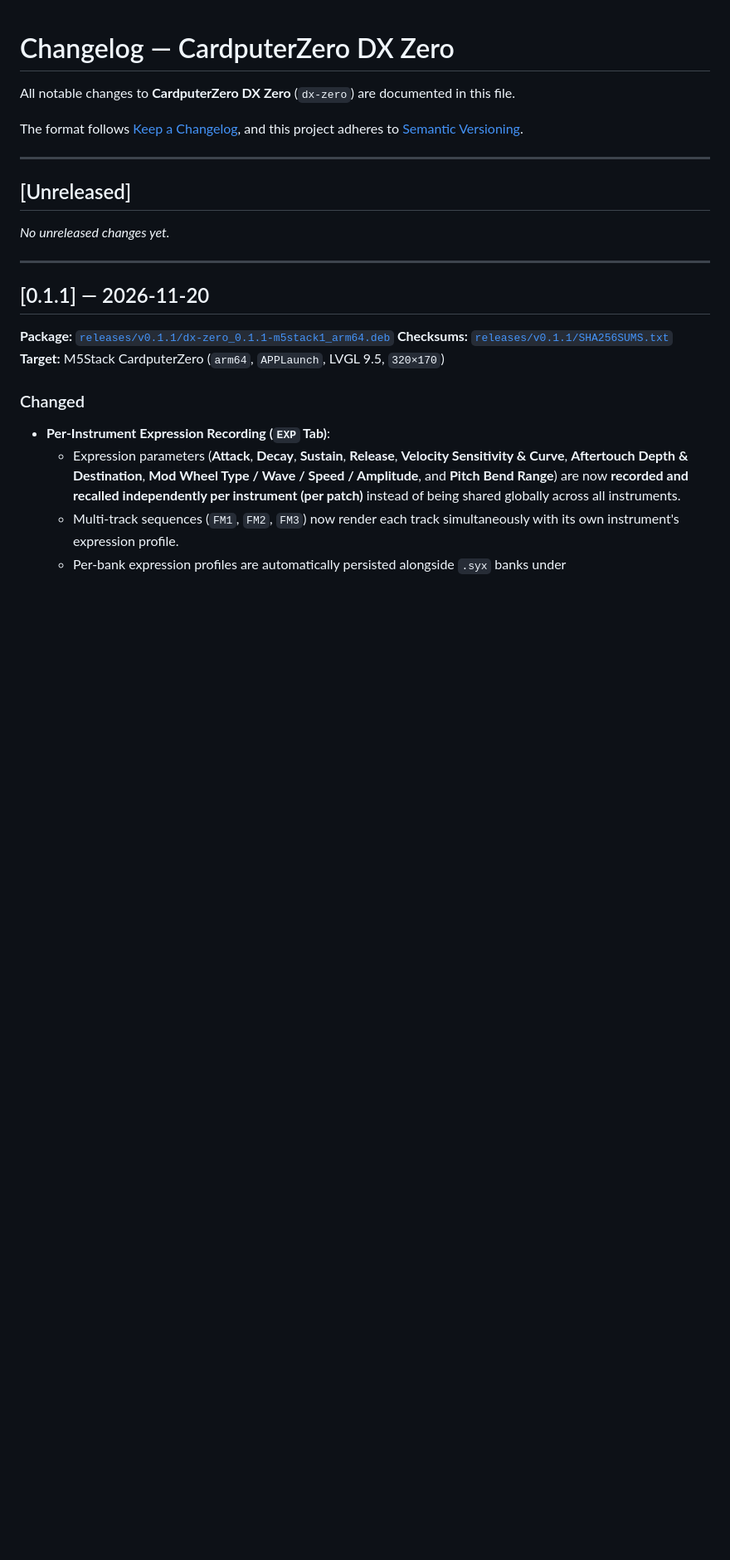
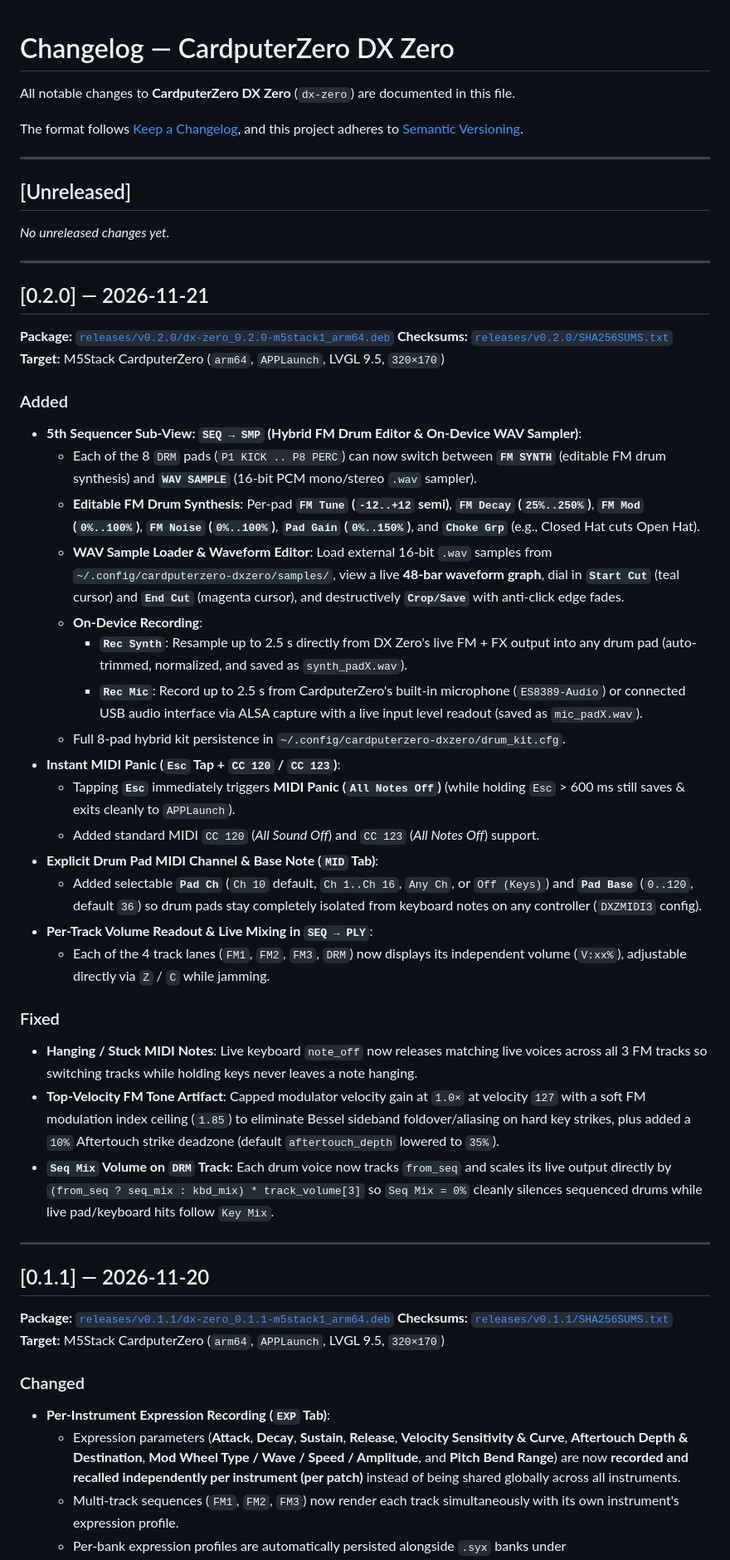
Before and after one commit to adrianomoraes/CardputerZero-DXZero_release, a Markdown page: CHANGELOG.md, the part around the change. Shown at 83% size. Rendered like a GitHub page; blank space fills up the shorter version.

```diff
--- a/CHANGELOG.md
+++ b/CHANGELOG.md
@@ -9,6 +9,36 @@ The format follows [Keep a Changelog](https://keepachangelog.com/en/1.1.0/), and
 ## [Unreleased]
 
 *No unreleased changes yet.*
+
+---
+
+## [0.2.0] — 2026-11-21
+
+**Package:** [`releases/v0.2.0/dx-zero_0.2.0-m5stack1_arm64.deb`](releases/v0.2.0/dx-zero_0.2.0-m5stack1_arm64.deb)
+**Checksums:** [`releases/v0.2.0/SHA256SUMS.txt`](releases/v0.2.0/SHA256SUMS.txt)
+**Target:** M5Stack CardputerZero (`arm64`, `APPLaunch`, LVGL 9.5, `320×170`)
+
+### Added
+- **5th Sequencer Sub-View: `SEQ → SMP` (Hybrid FM Drum Editor & On-Device WAV Sampler)**:
+  - Each of the 8 `DRM` pads (`P1 KICK .. P8 PERC`) can now switch between **`FM SYNTH`** (editable FM drum synthesis) and **`WAV SAMPLE`** (16-bit PCM mono/stereo `.wav` sampler).
+  - **Editable FM Drum Synthesis**: Per-pad **`FM Tune` (`-12..+12` semi)**, **`FM Decay` (`25%..250%`)**, **`FM Mod` (`0%..100%`)**, **`FM Noise` (`0%..100%`)**, **`Pad Gain` (`0%..150%`)**, and **`Choke Grp`** (e.g., Closed Hat cuts Open Hat).
+  - **WAV Sample Loader & Waveform Editor**: Load external 16-bit `.wav` samples from `~/.config/cardputerzero-dxzero/samples/`, view a live **48-bar waveform graph**, dial in **`Start Cut`** (teal cursor) and **`End Cut`** (magenta cursor), and destructively **`Crop/Save`** with anti-click edge fades.
+  - **On-Device Recording**:
+    - **`Rec Synth`**: Resample up to 2.5 s directly from DX Zero's live FM + FX output into any drum pad (auto-trimmed, normalized, and saved as `synth_padX.wav`).
+    - **`Rec Mic`**: Record up to 2.5 s from CardputerZero's built-in microphone (`ES8389-Audio`) or connected USB audio interface via ALSA capture with a live input level readout (saved as `mic_padX.wav`).
+  - Full 8-pad hybrid kit persistence in `~/.config/cardputerzero-dxzero/drum_kit.cfg`.
+- **Instant MIDI Panic (`Esc` Tap + `CC 120` / `CC 123`)**:
+  - Tapping **`Esc`** immediately triggers **MIDI Panic (`All Notes Off`)** (while holding `Esc` > 600 ms still saves & exits cleanly to `APPLaunch`).
+  - Added standard MIDI `CC 120` (*All Sound Off*) and `CC 123` (*All Notes Off*) support.
+- **Explicit Drum Pad MIDI Channel & Base Note (`MID` Tab)**:
+  - Added selectable **`Pad Ch`** (`Ch 10` default, `Ch 1..Ch 16`, `Any Ch`, or `Off (Keys)`) and **`Pad Base`** (`0..120`, default `36`) so drum pads stay completely isolated from keyboard notes on any controller (`DXZMIDI3` config).
+- **Per-Track Volume Readout & Live Mixing in `SEQ → PLY`**:
+  - Each of the 4 track lanes (`FM1`, `FM2`, `FM3`, `DRM`) now displays its independent volume (`V:xx%`), adjustable directly via `Z` / `C` while jamming.
+
+### Fixed
+- **Hanging / Stuck MIDI Notes**: Live keyboard `note_off` now releases matching live voices across all 3 FM tracks so switching tracks while holding keys never leaves a note hanging.
+- **Top-Velocity FM Tone Artifact**: Capped modulator velocity gain at `1.0×` at velocity `127` with a soft FM modulation index ceiling (`1.85`) to eliminate Bessel sideband foldover/aliasing on hard key strikes, plus added a `10%` Aftertouch strike deadzone (default `aftertouch_depth` lowered to `35%`).
+- **`Seq Mix` Volume on `DRM` Track**: Each drum voice now tracks `from_seq` and scales its live output directly by `(from_seq ? seq_mix : kbd_mix) * track_volume[3]` so `Seq Mix = 0%` cleanly silences sequenced drums while live pad/keyboard hits follow `Key Mix`.
 
 ---
 
```
Also changed, not shown: README.md (+12 -10 lines), assets/dx-zero-icon-256.png (added), 2 other files.
